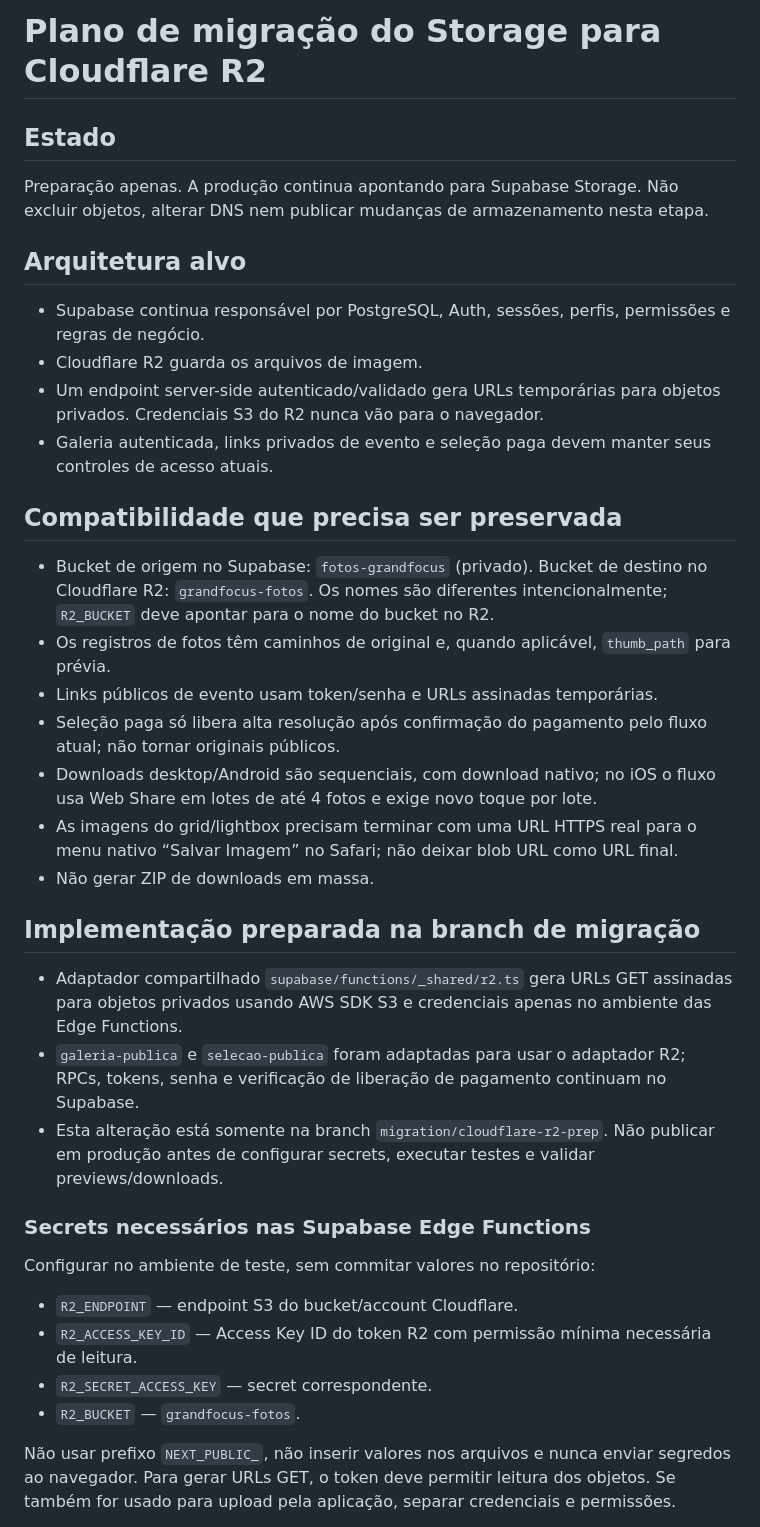
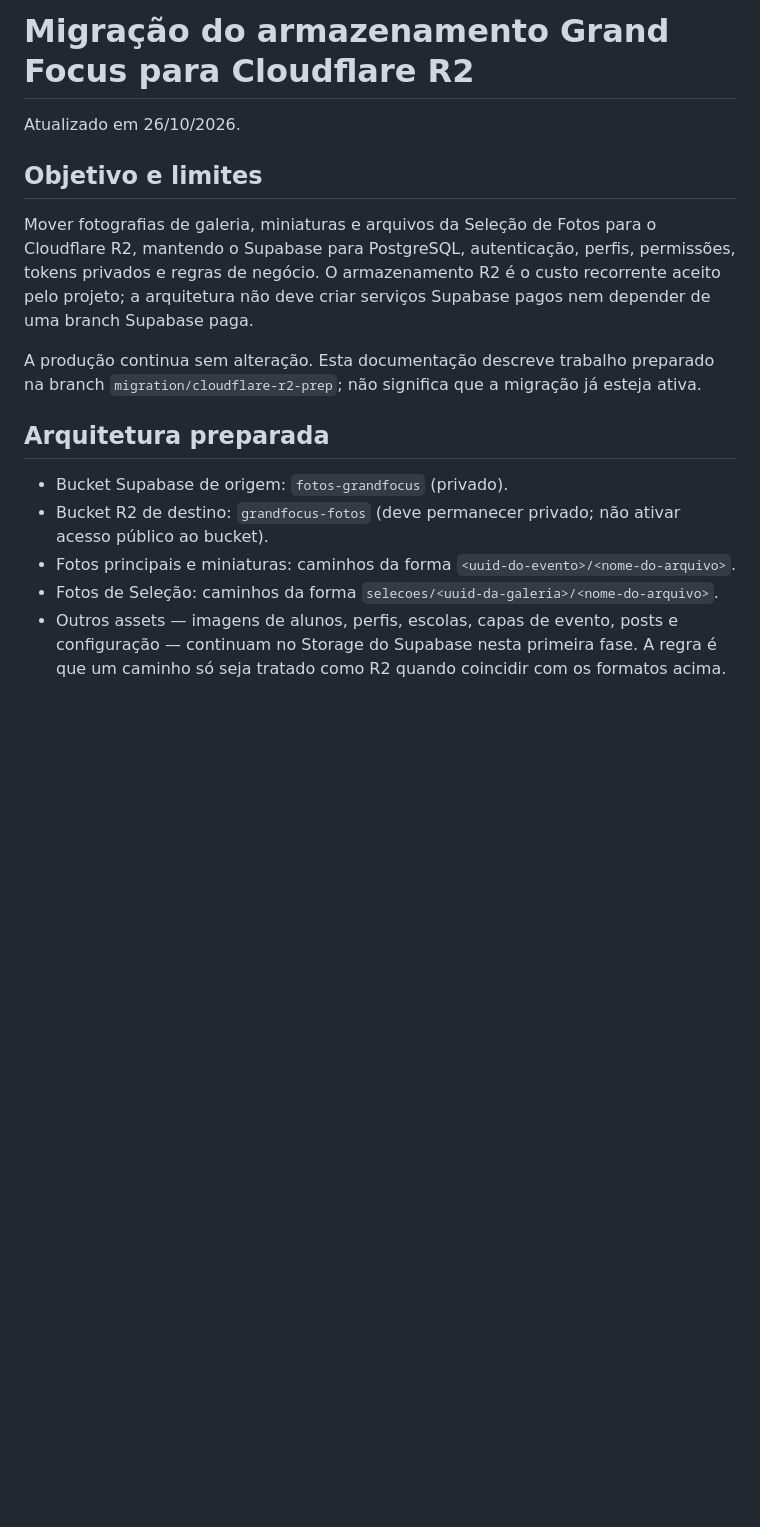
Before and after one commit to NettusGrowth/grandfocus-galeria, a Markdown page: docs/migracao-cloudflare-r2.md, the part around one of its changes. Drawn GitHub-style; blank space fills up the shorter version.

```diff
--- a/docs/migracao-cloudflare-r2.md
+++ b/docs/migracao-cloudflare-r2.md
@@ -1,34 +1,18 @@
-# Plano de migração do Storage para Cloudflare R2
+# Migração do armazenamento Grand Focus para Cloudflare R2
 
-## Estado
-Preparação apenas. A produção continua apontando para Supabase Storage. Não excluir objetos, alterar DNS nem publicar mudanças de armazenamento nesta etapa.
+Atualizado em 26/10/2026.
 
-## Arquitetura alvo
-- Supabase continua responsável por PostgreSQL, Auth, sessões, perfis, permissões e regras de negócio.
-- Cloudflare R2 guarda os arquivos de imagem.
-- Um endpoint server-side autenticado/validado gera URLs temporárias para objetos privados. Credenciais S3 do R2 nunca vão para o navegador.
-- Galeria autenticada, links privados de evento e seleção paga devem manter seus controles de acesso atuais.
+## Objetivo e limites
 
-## Compatibilidade que precisa ser preservada
-- Bucket de origem no Supabase: `fotos-grandfocus` (privado). Bucket de destino no Cloudflare R2: `grandfocus-fotos`. Os nomes são diferentes intencionalmente; `R2_BUCKET` deve apontar para o nome do bucket no R2.
-- Os registros de fotos têm caminhos de original e, quando aplicável, `thumb_path` para prévia.
-- Links públicos de evento usam token/senha e URLs assinadas temporárias.
-- Seleção paga só libera alta resolução após confirmação do pagamento pelo fluxo atual; não tornar originais públicos.
-- Downloads desktop/Android são sequenciais, com download nativo; no iOS o fluxo usa Web Share em lotes de até 4 fotos e exige novo toque por lote.
-- As imagens do grid/lightbox precisam terminar com uma URL HTTPS real para o menu nativo “Salvar Imagem” no Safari; não deixar blob URL como URL final.
-- Não gerar ZIP de downloads em massa.
+Mover fotografias de galeria, miniaturas e arquivos da Seleção de Fotos para o Cloudflare R2, mantendo o Supabase para PostgreSQL, autenticação, perfis, permissões, tokens privados e regras de negócio. O armazenamento R2 é o custo recorrente aceito pelo projeto; a arquitetura não deve criar serviços Supabase pagos nem depender de uma branch Supabase paga.
 
-## Implementação preparada na branch de migração
-- Adaptador compartilhado `supabase/functions/_shared/r2.ts` gera URLs GET assinadas para objetos privados usando AWS SDK S3 e credenciais apenas no ambiente das Edge Functions.
-- `galeria-publica` e `selecao-publica` foram adaptadas para usar o adaptador R2; RPCs, tokens, senha e verificação de liberação de pagamento continuam no Supabase.
-- Esta alteração está somente na branch `migration/cloudflare-r2-prep`. Não publicar em produção antes de configurar secrets, executar testes e validar previews/downloads.
+A produção continua sem alteração. Esta documentação descreve trabalho preparado na branch `migration/cloudflare-r2-prep`; não significa que a migração já esteja ativa.
 
-### Secrets necessários nas Supabase Edge Functions
-Configurar no ambiente de teste, sem commitar valores no repositório:
-- `R2_ENDPOINT` — endpoint S3 do bucket/account Cloudflare.
-- `R2_ACCESS_KEY_ID` — Access Key ID do token R2 com permissão mínima necessária de leitura.
-- `R2_SECRET_ACCESS_KEY` — secret correspondente.
-- `R2_BUCKET` — `grandfocus-fotos`.
+## Arquitetura preparada
 
-Não usar prefixo `NEXT_PUBLIC_`, não inserir valores nos arquivos e nunca enviar segredos ao navegador. Para gerar URLs GET, o token deve permitir leitura dos objetos. Se também for usado para upload pela aplicação, separar credenciais e permissões.
+- Bucket Supabase de origem: `fotos-grandfocus` (privado).
+- Bucket R2 de destino: `grandfocus-fotos` (deve permanecer privado; não ativar acesso público ao bucket).
+- Fotos principais e miniaturas: caminhos da forma `<uuid-do-evento>/<nome-do-arquivo>`.
+- Fotos de Seleção: caminhos da forma `selecoes/<uuid-da-galeria>/<nome-do-arquivo>`.
+- Outros assets — imagens de alunos, perfis, escolas, capas de evento, posts e configuração — continuam no Storage do Supabase nesta primeira fase. A regra é que um caminho só seja tratado como R2 quando coincidir com os formatos acima.
 
```
Also changed, not shown: other parts of docs/migracao-cloudflare-r2.md (+97 -14 lines).
